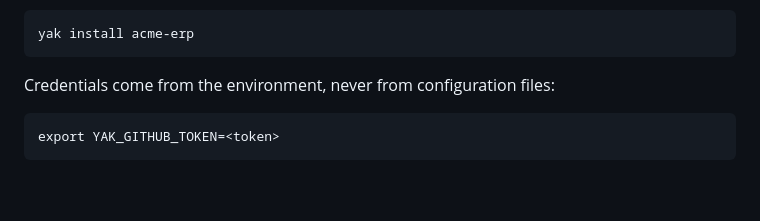
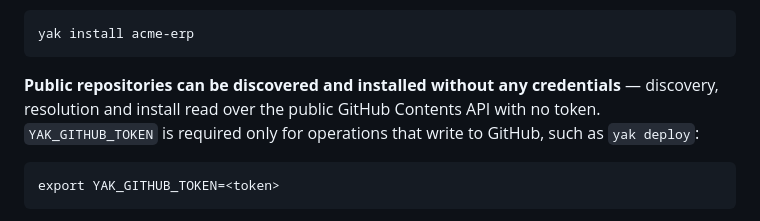
Before and after one commit to yakoon-runtime/apps, a Markdown page: apps-yak/README.md, the part around the change. GitHub-like rendering; blank space fills up the shorter version.

Commit message:
docs: state exactly when YAK_GITHUB_TOKEN is required (write only)

```diff
--- a/apps-yak/README.md
+++ b/apps-yak/README.md
@@ -170,7 +170,10 @@ Any installation can then resolve the component from that repository:
 
     yak install acme-erp
 
-Credentials come from the environment, never from configuration files:
+**Public repositories can be discovered and installed without any
+credentials** — discovery, resolution and install read over the public
+GitHub Contents API with no token. `YAK_GITHUB_TOKEN` is required only for
+operations that write to GitHub, such as `yak deploy`:
 
     export YAK_GITHUB_TOKEN=<token>
 
```
